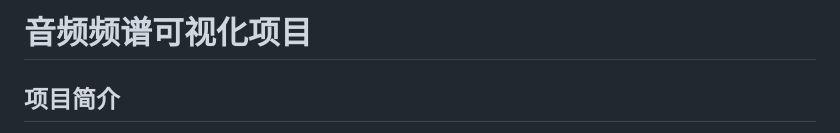
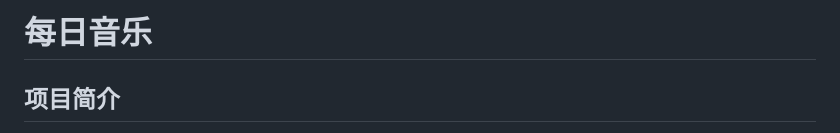
Before and after one commit to yd7am/Daily_Music, a Markdown page: README.md, the part around the change. GitHub-like rendering.

Commit message:
(modify): readme

```diff
--- a/README.md
+++ b/README.md
@@ -1,4 +1,4 @@
-# 音频频谱可视化项目
+# 每日音乐
 
 ## 项目简介
 
```
